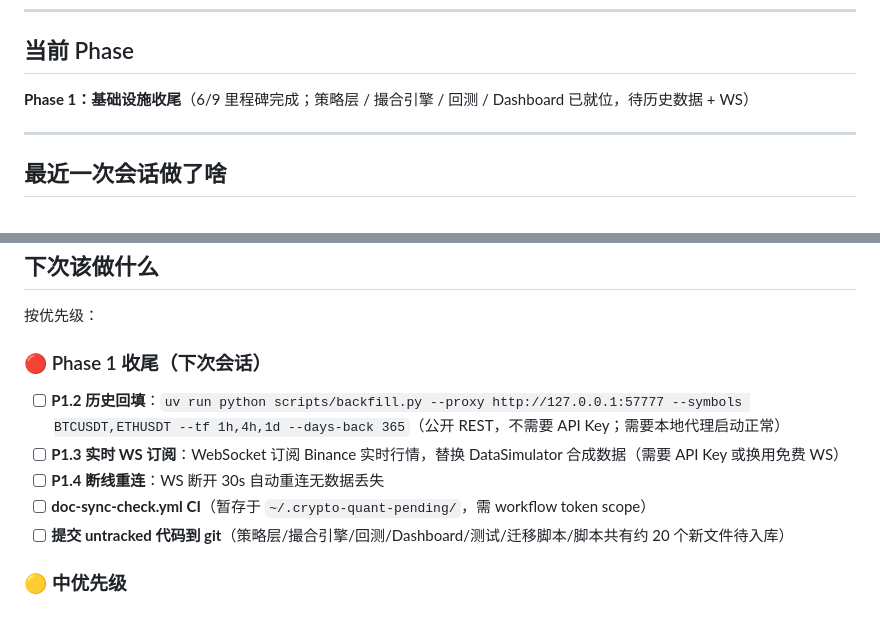
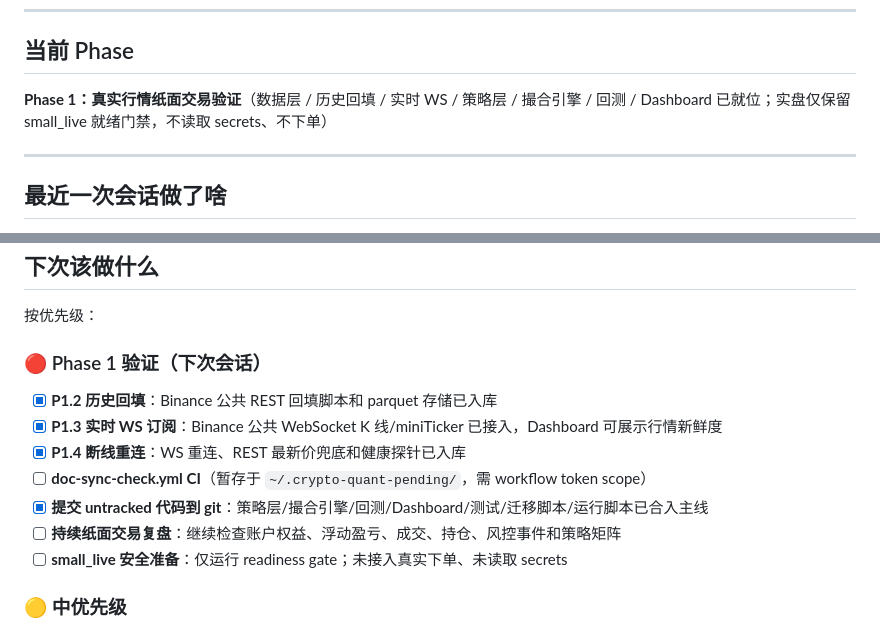
Before and after one commit to Blacker98k/crypto-quant, a Markdown page: 记忆/02-当前状态.md, 2 parts joined by grey strips. GitHub-like rendering.

```diff
--- a/记忆/02-当前状态.md
+++ b/记忆/02-当前状态.md
@@ -8,7 +8,7 @@
 
 ## 当前 Phase
 
-**Phase 1：基础设施收尾**（6/9 里程碑完成；策略层 / 撮合引擎 / 回测 / Dashboard 已就位，待历史数据 + WS）
+**Phase 1：真实行情纸面交易验证**（数据层 / 历史回填 / 实时 WS / 策略层 / 撮合引擎 / 回测 / Dashboard 已就位；实盘仅保留 small_live 就绪门禁，不读取 secrets、不下单）
 
 ---
 
@@ -109,13 +109,15 @@
 
 按优先级：
 
-### 🔴 Phase 1 收尾（下次会话）
+### 🔴 Phase 1 验证（下次会话）
 
-- [ ] **P1.2 历史回填**：`uv run python scripts/backfill.py --proxy http://127.0.0.1:57777 --symbols BTCUSDT,ETHUSDT --tf 1h,4h,1d --days-back 365`（公开 REST，不需要 API Key；需要本地代理启动正常）
-- [ ] **P1.3 实时 WS 订阅**：WebSocket 订阅 Binance 实时行情，替换 DataSimulator 合成数据（需要 API Key 或换用免费 WS）
-- [ ] **P1.4 断线重连**：WS 断开 30s 自动重连无数据丢失
+- [x] **P1.2 历史回填**：Binance 公共 REST 回填脚本和 parquet 存储已入库
+- [x] **P1.3 实时 WS 订阅**：Binance 公共 WebSocket K 线/miniTicker 已接入，Dashboard 可展示行情新鲜度
+- [x] **P1.4 断线重连**：WS 重连、REST 最新价兜底和健康探针已入库
 - [ ] **doc-sync-check.yml CI**（暂存于 `~/.crypto-quant-pending/`，需 workflow token scope）
-- [ ] **提交 untracked 代码到 git**（策略层/撮合引擎/回测/Dashboard/测试/迁移脚本/脚本共有约 20 个新文件待入库）
+- [x] **提交 untracked 代码到 git**：策略层/撮合引擎/回测/Dashboard/测试/迁移脚本/运行脚本已合入主线
+- [ ] **持续纸面交易复盘**：继续检查账户权益、浮动盈亏、成交、持仓、风控事件和策略矩阵
+- [ ] **small_live 安全准备**：仅运行 readiness gate；未接入真实下单、未读取 secrets
 
 ### 🟡 中优先级
 
```
Also changed, not shown: other parts of 记忆/02-当前状态.md (+1 -1 lines), README.md (+5 -5 lines), docs/08-路线图.md (+6 -6 lines).
